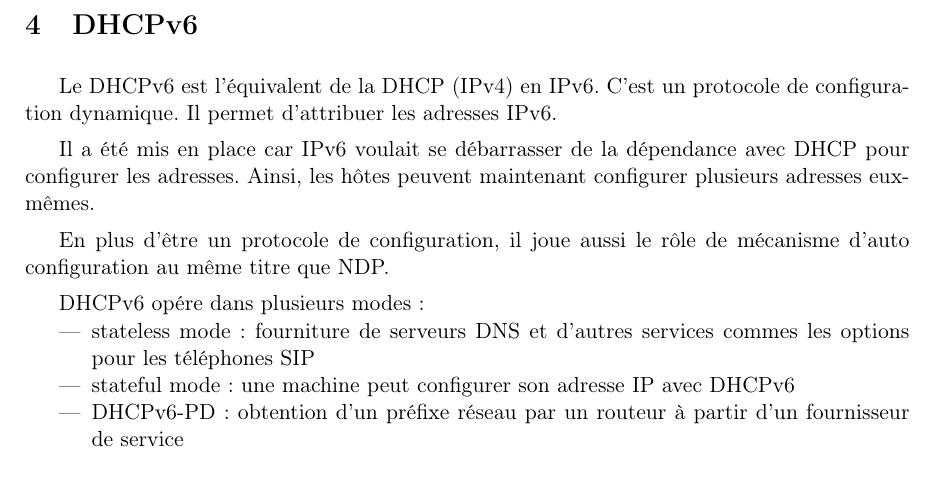
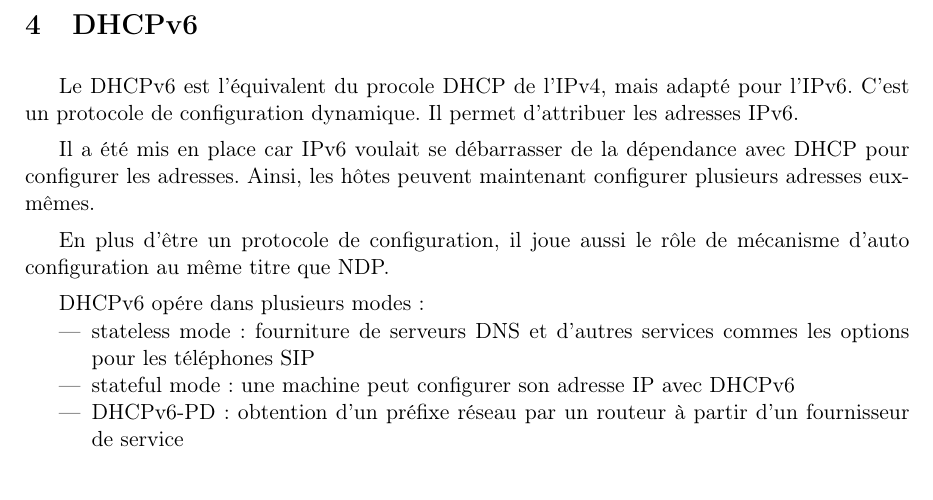
Before and after one commit to sr04/mipv6, a LaTeX document (rapport.tex, which reads dhcpv6.tex): part of page 7 of 26, cut so that both start at the same text. Compiled offline with pdfLaTeX.

Commit message:
dhcpv6
Signed-off-by: Emilien Kenler <hello@emilienkenler.com>

```diff
--- a/dhcpv6.tex
+++ b/dhcpv6.tex
@@ -1,6 +1,6 @@
 \section{DHCPv6}
 
-Le DHCPv6 est l’équivalent de la DHCP (IPv4) en IPv6.
+Le DHCPv6 est l’équivalent du procole DHCP de l'IPv4, mais adapté pour l'IPv6.
 C’est un protocole de configuration dynamique.
 Il permet d’attribuer les adresses IPv6.
 
```
